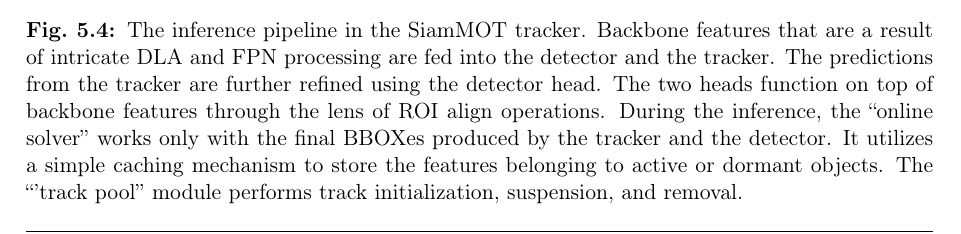
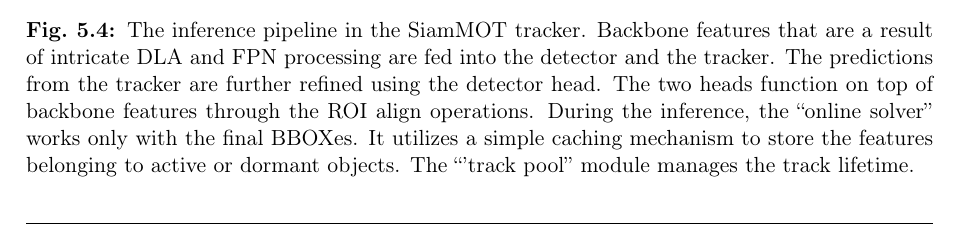
Before and after one commit to mondrasovic/phd_thesis, a LaTeX thesis (tex/main.tex, which reads tex/chapters/siamese_tracking/sections/siammot_general.tex): part of page 89 of 137 before the commit and part of page 88 of 136 after it, cut so that both start at the same text. Compiled offline with pdfLaTeX.

Commit message:
shorten caption for better figure alignment

```diff
--- a/tex/chapters/siamese_tracking/sections/siammot_general.tex
+++ b/tex/chapters/siamese_tracking/sections/siammot_general.tex
@@ -191,7 +191,7 @@ where $\rbrackets{\subsup{x}{0}{*}, \subsup{y}{0}{*}}$ and $\rbrackets{\subsup{x
 \begin{figure}[H]
     \centering
     \includegraphics[width=\linewidth]{figures/siamese_tracking/siammot_inference_diagram.pdf}
-    \caption[\gls{siammot} inference diagram]{The inference pipeline in the \gls{siammot} tracker. Backbone features that are a result of intricate \gls{dla} and \gls{fpn} processing are fed into the detector and the tracker. The predictions from the tracker are further refined using the detector head. The two heads function on top of backbone features through the lens of \gls{roi} align operations. During the inference, the ``online solver'' works only with the final \glspl{bbox} produced by the tracker and the detector. It utilizes a simple caching mechanism to store the features belonging to active or dormant objects. The ``'track pool'' module performs track initialization, suspension, and removal.}
+    \caption[\gls{siammot} inference diagram]{The inference pipeline in the \gls{siammot} tracker. Backbone features that are a result of intricate \gls{dla} and \gls{fpn} processing are fed into the detector and the tracker. The predictions from the tracker are further refined using the detector head. The two heads function on top of backbone features through the \gls{roi} align operations. During the inference, the ``online solver'' works only with the final \glspl{bbox}. It utilizes a simple caching mechanism to store the features belonging to active or dormant objects. The ``'track pool'' module manages the track lifetime.}
     \label{fig:SiamMOTInference}
 \end{figure}
 % ------------------------------------------------------------------------------
```
Also changed, not shown: 2 other files.
